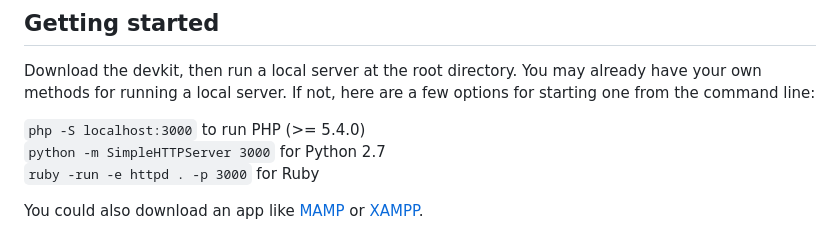
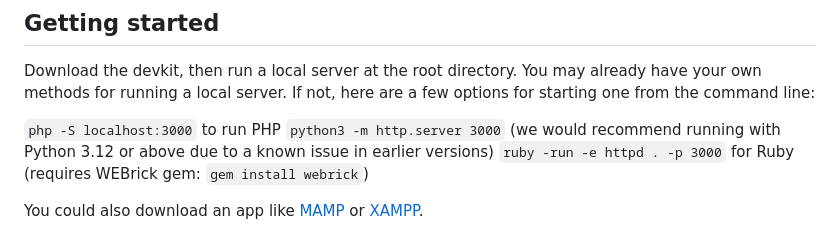
Before and after one commit to fac/invoice-devkit, a Markdown page: README.md, the part around the change. GitHub-like rendering.

Commit message:
Revise README with updated local server commands
Updated local server instructions for Python and Ruby.

```diff
--- a/README.md
+++ b/README.md
@@ -8,9 +8,9 @@ http://www.freeagent.com/support/kb/invoicing/css-guide-for-invoice-templates/
 ## Getting started
 Download the devkit, then run a local server at the root directory. You may already have your own methods for running a local server. If not, here are a few options for starting one from the command line:
 
-`php -S localhost:3000` to run PHP (>= 5.4.0)
-`python -m SimpleHTTPServer 3000` for Python 2.7
-`ruby -run -e httpd . -p 3000` for Ruby
+`php -S localhost:3000` to run PHP
+`python3 -m http.server 3000` (we would recommend running with Python 3.12 or above due to a known issue in earlier versions)
+`ruby -run -e httpd . -p 3000` for Ruby (requires WEBrick gem: `gem install webrick`)
 
 You could also download an app like [MAMP](https://www.mamp.info/en/) or [XAMPP](https://www.apachefriends.org/index.html).
 
```
